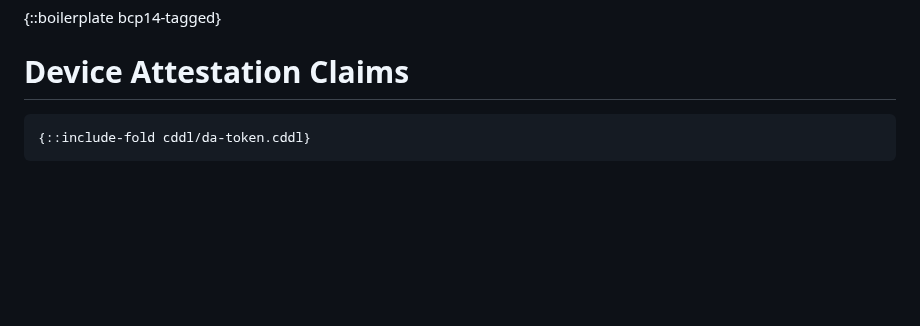
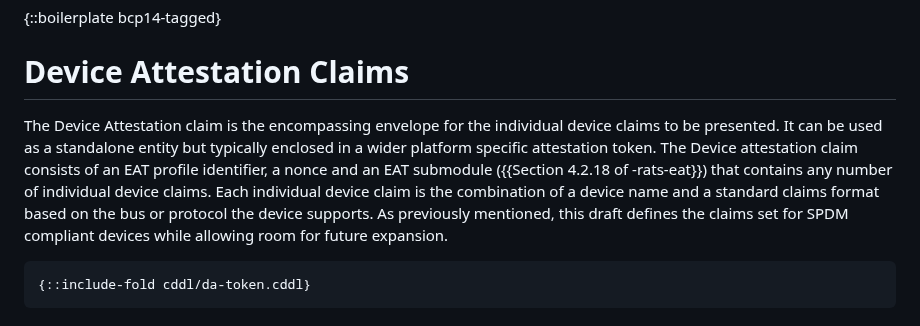
Before and after one commit to rats-device-attestation/draft-poirier-rats-eat-da, a Markdown page: draft-poirier-rats-eat-da.md, the part around the change. Rendered like a GitHub page; blank space fills up the shorter version.

Commit message:
Add Device Attestation Claims section
Signed-off-by: Mathieu Poirier <mathieu.poirier@linaro.org>

```diff
--- a/draft-poirier-rats-eat-da.md
+++ b/draft-poirier-rats-eat-da.md
@@ -69,6 +69,12 @@ This list is by no means exhaustive and is expected to expand.
 
 # Device Attestation Claims
 
+The Device Attestation claim is the encompassing envelope for the individual device claims to be presented.
+It can be used as a standalone entity but typically enclosed in a wider platform specific attestation token.
+The Device attestation claim consists of an EAT profile identifier, a nonce and an EAT submodule ({{Section 4.2.18 of -rats-eat}}) that contains any number of individual device claims.
+Each individual device claim is the combination of a device name and a standard claims format based on the bus or protocol the device supports.
+As previously mentioned, this draft defines the claims set for SPDM compliant devices while allowing room for future expansion.
+
 ~~~ cddl
 {::include-fold cddl/da-token.cddl}
 ~~~
```
